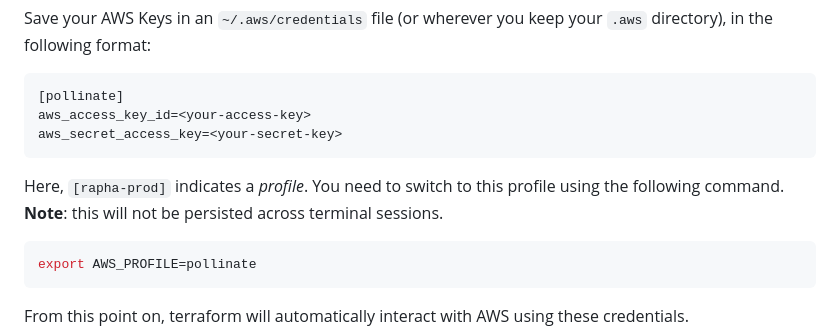
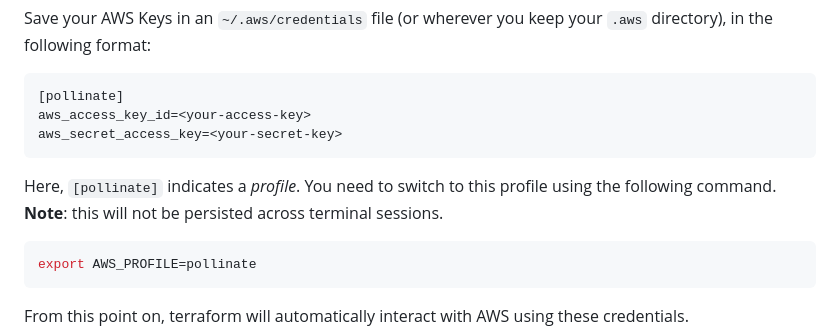
Before and after one commit to Farah-H/two-tier-api, a Markdown page: README.md, the part around the change. Drawn GitHub-style.

Commit message:
README.md correction

````diff
--- a/README.md
+++ b/README.md
@@ -13,7 +13,7 @@ Save your AWS Keys in an `~/.aws/credentials` file (or wherever you keep your `.
 aws_access_key_id=<your-access-key>
 aws_secret_access_key=<your-secret-key>
 ```
-Here, `[rapha-prod]` indicates a *profile*. You need to switch to this profile using the following command. **Note**: this will not be persisted across terminal sessions.
+Here, `[pollinate]` indicates a *profile*. You need to switch to this profile using the following command. **Note**: this will not be persisted across terminal sessions.
 ```bash
 export AWS_PROFILE=pollinate
 ```
````
